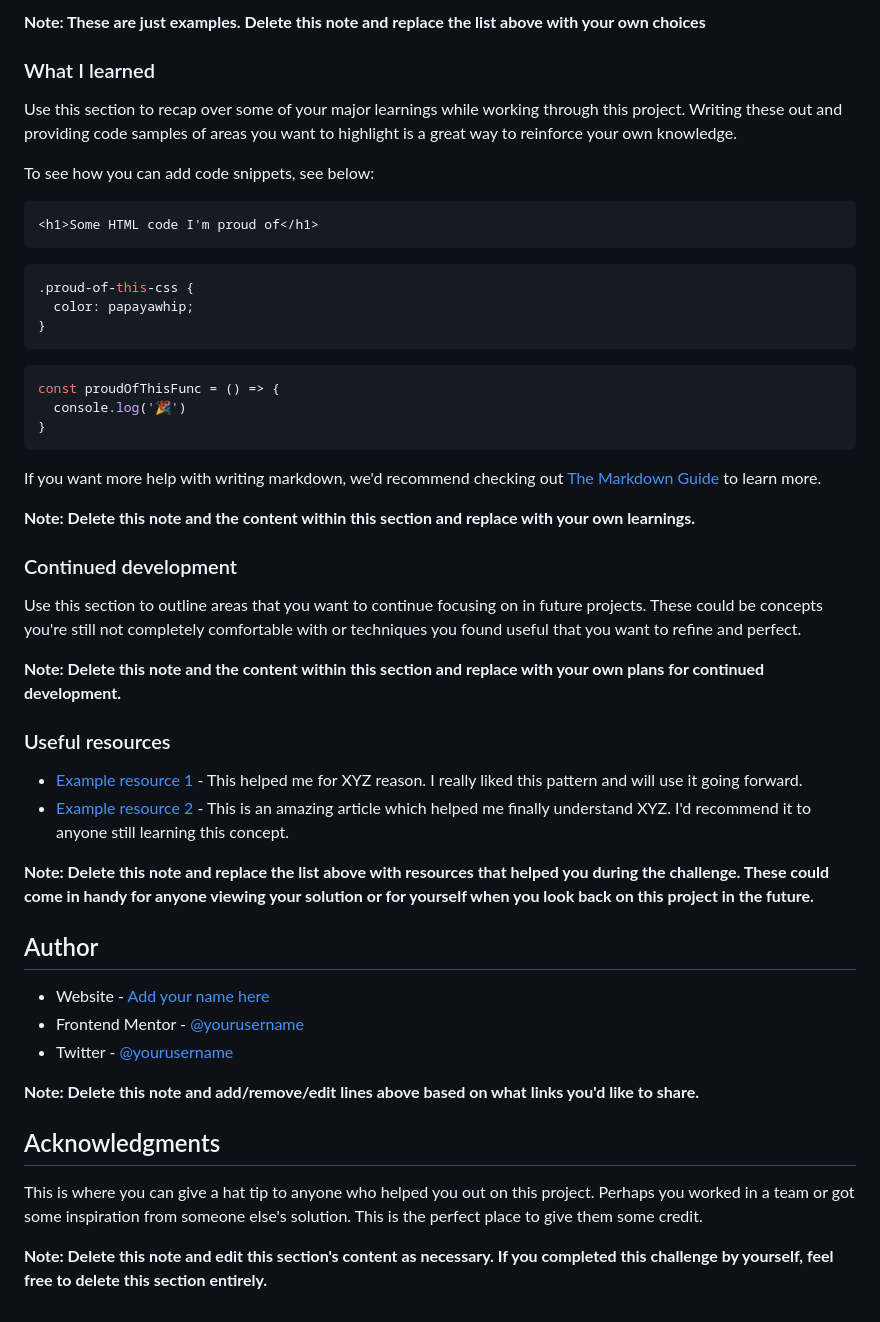
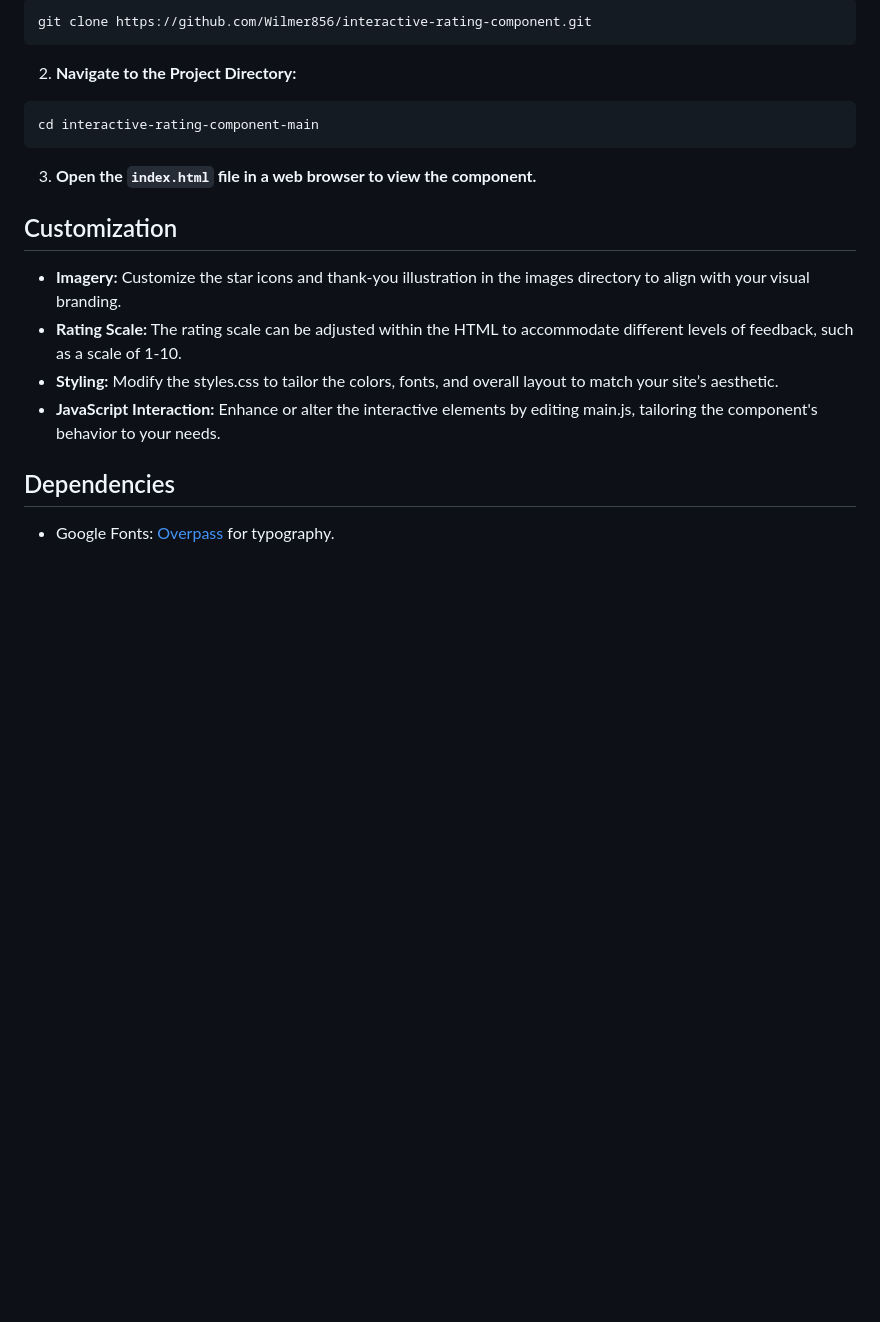
Before and after one commit to Wilmer856/interactive-rating-component, a Markdown page: README.md, the part around the change printed below. Drawn GitHub-style; blank space fills up the shorter version.

````diff
--- a/README.md
+++ b/README.md
@@ -62,52 +26,22 @@ Then crop/optimize/edit your image however you like, add it to your project, and
-**Note: These are just examples. Delete this note and replace the list above with your own choices**
-
-### What I learned
-
-Use this section to recap over some of your major learnings while working through this project. Writing these out and providing code samples of areas you want to highlight is a great way to reinforce your own knowledge.
-
-To see how you can add code snippets, see below:
-
-```html
-<h1>Some HTML code I'm proud of</h1>
-```
-```css
-.proud-of-this-css {
-  color: papayawhip;
-}
-```
-```js
-const proudOfThisFunc = () => {
-  console.log('🎉')
-}
+```bash
+git clone https://github.com/Wilmer856/interactive-rating-component.git
 ```
 
-If you want more help with writing markdown, we'd recommend checking out [The Markdown Guide](https://www.markdownguide.org/) to learn more.
+2. **Navigate to the Project Directory:**
 
-**Note: Delete this note and the content within this section and replace with your own learnings.**
+```bash
+cd interactive-rating-component-main
+```
 
-### Continued development
+3. **Open the `index.html` file in a web browser to view the component.**
 
-Use this section to outline areas that you want to continue focusing on in future projects. These could be concepts you're still not completely comfortable with or techniques you found useful that you want to refine and perfect.
+## Customization
 
-**Note: Delete this note and the content within this section and replace with your own plans for continued development.**
+- **Imagery:** Customize the star icons and thank-you illustration in the images directory to align with your visual branding.
+- **Rating Scale:** The rating scale can be adjusted within the HTML to accommodate different levels of feedback, such as a scale of 1-10.
+- **Styling:** Modify the styles.css to tailor the colors, fonts, and overall layout to match your site’s aesthetic.
+- **JavaScript Interaction:** Enhance or alter the interactive elements by editing main.js, tailoring the component's behavior to your needs.
 
-### Useful resources
+## Dependencies
 
-- [Example resource 1](https://www.example.com) - This helped me for XYZ reason. I really liked this pattern and will use it going forward.
-- [Example resource 2](https://www.example.com) - This is an amazing article which helped me finally understand XYZ. I'd recommend it to anyone still learning this concept.
-
-**Note: Delete this note and replace the list above with resources that helped you during the challenge. These could come in handy for anyone viewing your solution or for yourself when you look back on this project in the future.**
-
-## Author
-
-- Website - [Add your name here](https://www.your-site.com)
-- Frontend Mentor - [@yourusername](https://www.frontendmentor.io/profile/yourusername)
-- Twitter - [@yourusername](https://www.twitter.com/yourusername)
-
-**Note: Delete this note and add/remove/edit lines above based on what links you'd like to share.**
-
-## Acknowledgments
-
-This is where you can give a hat tip to anyone who helped you out on this project. Perhaps you worked in a team or got some inspiration from someone else's solution. This is the perfect place to give them some credit.
-
-**Note: Delete this note and edit this section's content as necessary. If you completed this challenge by yourself, feel free to delete this section entirely.**
+- Google Fonts: [Overpass](https://fonts.google.com/specimen/Overpass) for typography.
````
Also changed, not shown: other parts of README.md (+13 -49 lines), screenshots/screenshot-1.png (added), screenshots/screenshot-2.png (added).
